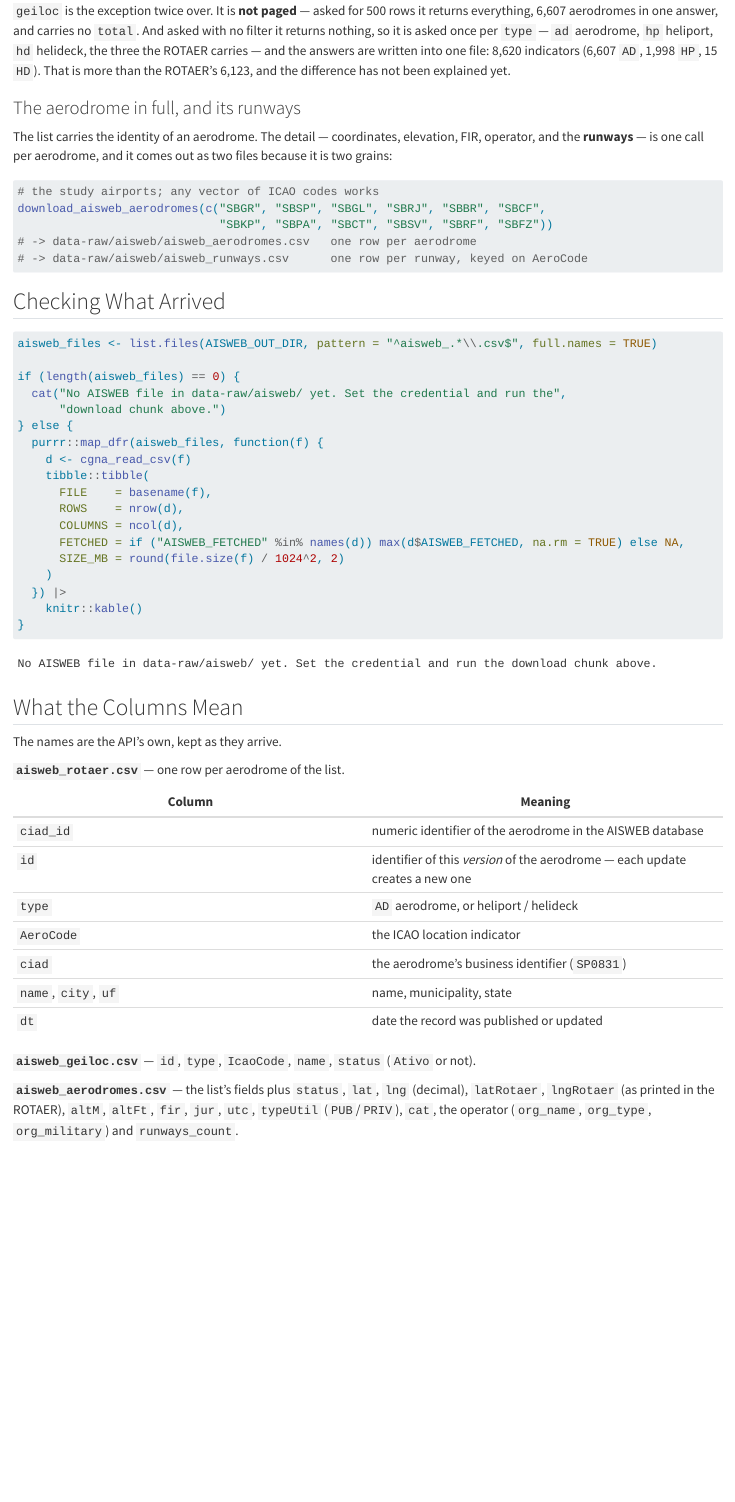
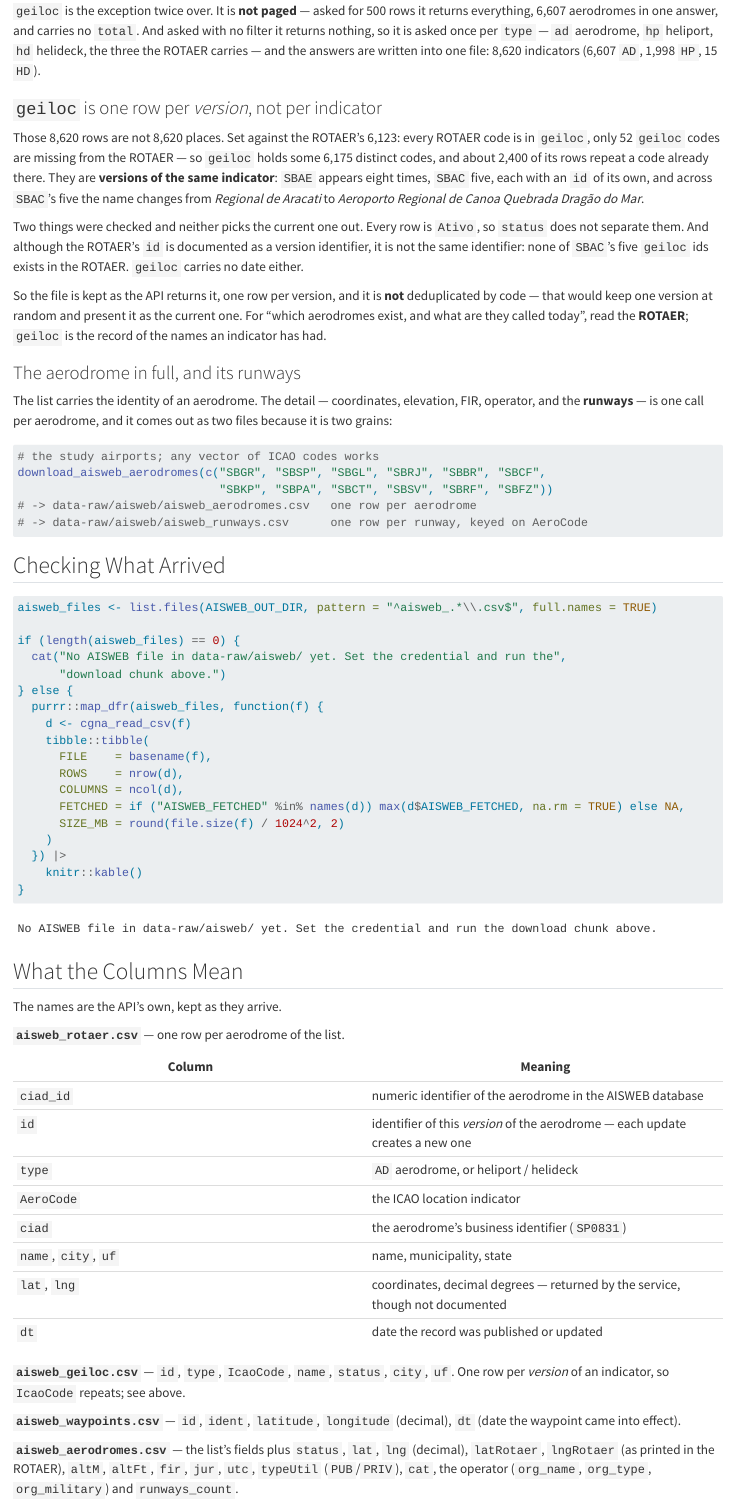
Before and after one commit to benevidesjpcb/BRA-ingestion, a Quarto document (AISWEB-BRA-ingestion.qmd): the page in a window 1100 px wide, from 2950 px down. Rendered offline with R 4.5, knitr and Pandoc in place of Quarto, with nearby package versions; long lines of code are wrapped.

Commit message:
AISWEB: geiloc is one row per version of an indicator
geiloc returned 8620 rows against the ROTAER's 6123. Checked on the downloaded
files: every ROTAER code is in geiloc and only 52 geiloc codes are outside the
ROTAER, so the surplus is codes repeated -- versions of the same indicator,
each with its own id (SBAE eight times, SBAC five, its name changing across
them).

Nothing selects the current version: all rows are Ativo, there is no date, and
none of SBAC's five ids exists in the ROTAER although its id is documented as a
version id. The chapter says so, and says to read the ROTAER for what exists
today. The file stays as the API returns it; deduplicating by code would keep a
version at random.

Also documents the columns the service returns beyond its documentation
(lat/lng on the ROTAER list, city/uf on geiloc) and the waypoints file.

Co-Authored-By: Claude Opus 5.5 <noreply@anthropic.com>

```diff
--- a/AISWEB-BRA-ingestion.qmd
+++ b/AISWEB-BRA-ingestion.qmd
@@ -161,8 +161,26 @@ Measured on the first full download: the ROTAER holds **6,123** aerodromes and `
 everything, 6,607 aerodromes in one answer, and carries no `total`. And asked with no filter it returns nothing,
 so it is asked once per `type` — `ad` aerodrome, `hp` heliport, `hd` helideck, the three the
 ROTAER carries — and the answers are written into one file: 8,620 indicators (6,607 `AD`,
-1,998 `HP`, 15 `HD`). That is more than the ROTAER's 6,123, and the difference has not been
-explained yet.
+1,998 `HP`, 15 `HD`).
+
+### `geiloc` is one row per *version*, not per indicator
+
+Those 8,620 rows are not 8,620 places. Set against the ROTAER's 6,123: every ROTAER code is
+in `geiloc`, only 52 `geiloc` codes are missing from the ROTAER — so `geiloc` holds some
+6,175 distinct codes, and about 2,400 of its rows repeat a code already there. They are
+**versions of the same indicator**: `SBAE` appears eight times, `SBAC` five, each with an
+`id` of its own, and across `SBAC`'s five the name changes from *Regional de Aracati* to
+*Aeroporto Regional de Canoa Quebrada Dragão do Mar*.
+
+Two things were checked and neither picks the current one out. Every row is `Ativo`, so
+`status` does not separate them. And although the ROTAER's `id` is documented as a version
+identifier, it is not the same identifier: none of `SBAC`'s five `geiloc` ids exists in the
+ROTAER. `geiloc` carries no date either.
+
+So the file is kept as the API returns it, one row per version, and it is **not**
+deduplicated by code — that would keep one version at random and present it as the current
+one. For "which aerodromes exist, and what are they called today", read the **ROTAER**;
+`geiloc` is the record of the names an indicator has had.
 
 ### The aerodrome in full, and its runways
 
@@ -220,9 +238,14 @@ The names are the API's own, kept as they arrive.
 | `AeroCode` | the ICAO location indicator |
 | `ciad` | the aerodrome's business identifier (`SP0831`) |
 | `name`, `city`, `uf` | name, municipality, state |
+| `lat`, `lng` | coordinates, decimal degrees — returned by the service, though not documented |
 | `dt` | date the record was published or updated |
 
-**`aisweb_geiloc.csv`** — `id`, `type`, `IcaoCode`, `name`, `status` (`Ativo` or not).
+**`aisweb_geiloc.csv`** — `id`, `type`, `IcaoCode`, `name`, `status`, `city`, `uf`. One row
+per *version* of an indicator, so `IcaoCode` repeats; see above.
+
+**`aisweb_waypoints.csv`** — `id`, `ident`, `latitude`, `longitude` (decimal), `dt` (date the
+waypoint came into effect).
 
 **`aisweb_aerodromes.csv`** — the list's fields plus `status`, `lat`, `lng` (decimal),
 `latRotaer`, `lngRotaer` (as printed in the ROTAER), `altM`, `altFt`, `fir`, `jur`, `utc`,
```
Also changed, not shown: AISWEB/download_aisweb.R (+7 -0 lines).
